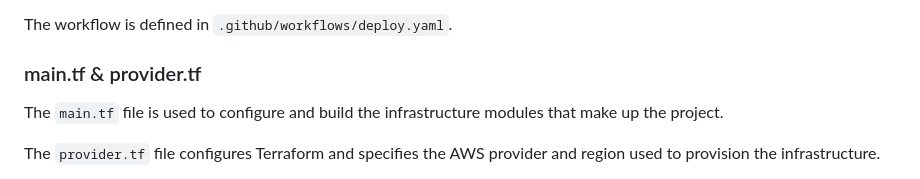
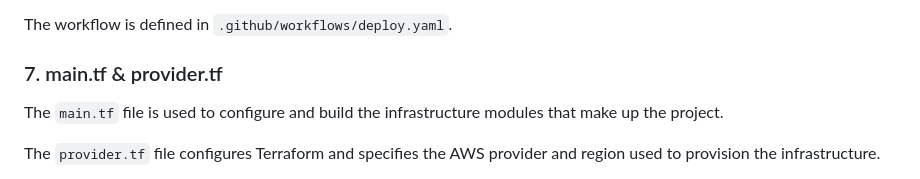
Before and after one commit to Andre-muntet/SolvingWithCloud, a Markdown page: three-tier-application/README.md, the part around the change. Rendered like a GitHub page.

```diff
--- a/three-tier-application/README.md
+++ b/three-tier-application/README.md
@@ -261,7 +261,7 @@ GitHub Actions needed to automatically upload the frontend and backend applicati
 
 The workflow is defined in `.github/workflows/deploy.yaml`.
 
-### main.tf & provider.tf
+### 7. main.tf & provider.tf
 
 The `main.tf` file is used to configure and build the infrastructure modules that make up the project.
 
```
